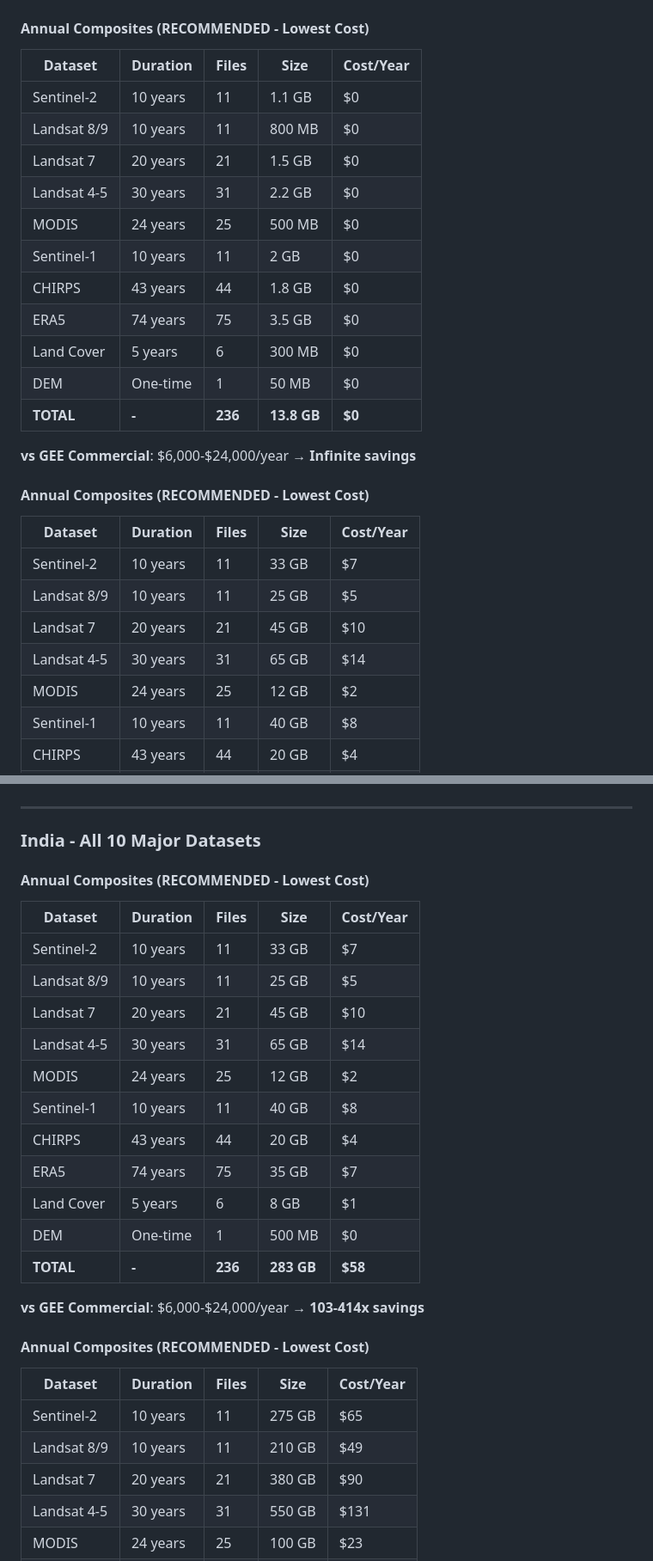
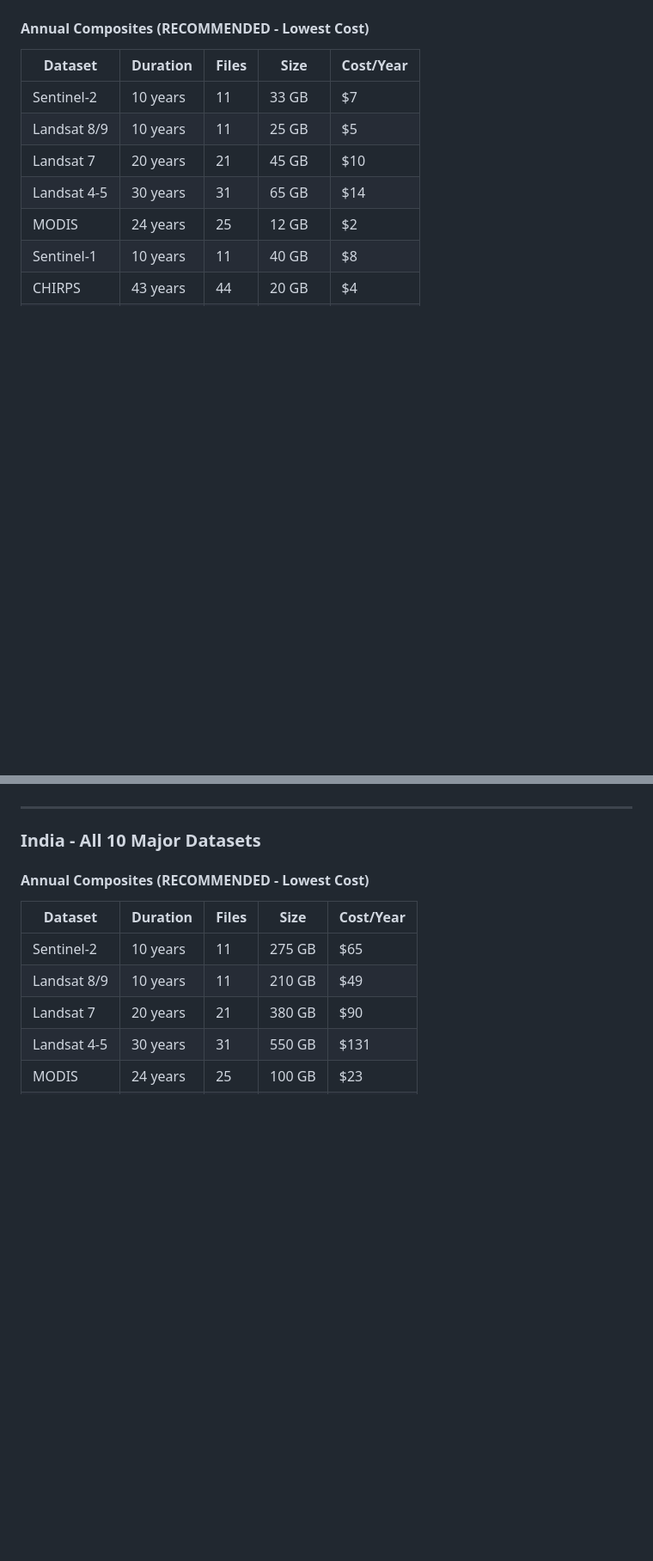
Before and after one commit to VarshaPednekar2005/gee-data-pipeline, a Markdown page: COST_ANALYSIS_SUMMARY.md, 2 parts joined by grey strips. Shown at 86% size. GitHub-like rendering; blank space fills up the shorter version.

Commit message:
corrected

```diff
--- a/COST_ANALYSIS_SUMMARY.md
+++ b/COST_ANALYSIS_SUMMARY.md
@@ -200,24 +200,6 @@ This pipeline provides access to **142+ Google Earth Engine datasets** with **ma
 
 | Dataset | Duration | Files | Size | Cost/Year |
 |---------|----------|-------|------|-----------|
-| Sentinel-2 | 10 years | 11 | 1.1 GB | $0 |
-| Landsat 8/9 | 10 years | 11 | 800 MB | $0 |
-| Landsat 7 | 20 years | 21 | 1.5 GB | $0 |
-| Landsat 4-5 | 30 years | 31 | 2.2 GB | $0 |
-| MODIS | 24 years | 25 | 500 MB | $0 |
-| Sentinel-1 | 10 years | 11 | 2 GB | $0 |
-| CHIRPS | 43 years | 44 | 1.8 GB | $0 |
-| ERA5 | 74 years | 75 | 3.5 GB | $0 |
-| Land Cover | 5 years | 6 | 300 MB | $0 |
-| DEM | One-time | 1 | 50 MB | $0 |
-| **TOTAL** | **-** | **236** | **13.8 GB** | **$0** |
-
-**vs GEE Commercial**: $6,000-$24,000/year → **Infinite savings**
-
-#### Annual Composites (RECOMMENDED - Lowest Cost)
-
-| Dataset | Duration | Files | Size | Cost/Year |
-|---------|----------|-------|------|-----------|
 | Sentinel-2 | 10 years | 11 | 33 GB | $7 |
 | Landsat 8/9 | 10 years | 11 | 25 GB | $5 |
 | Landsat 7 | 20 years | 21 | 45 GB | $10 |
@@ -289,24 +271,6 @@ This pipeline provides access to **142+ Google Earth Engine datasets** with **ma
 ---
 
 ### India - All 10 Major Datasets
-
-#### Annual Composites (RECOMMENDED - Lowest Cost)
-
-| Dataset | Duration | Files | Size | Cost/Year |
-|---------|----------|-------|------|-----------|
-| Sentinel-2 | 10 years | 11 | 33 GB | $7 |
-| Landsat 8/9 | 10 years | 11 | 25 GB | $5 |
-| Landsat 7 | 20 years | 21 | 45 GB | $10 |
-| Landsat 4-5 | 30 years | 31 | 65 GB | $14 |
-| MODIS | 24 years | 25 | 12 GB | $2 |
-| Sentinel-1 | 10 years | 11 | 40 GB | $8 |
-| CHIRPS | 43 years | 44 | 20 GB | $4 |
-| ERA5 | 74 years | 75 | 35 GB | $7 |
-| Land Cover | 5 years | 6 | 8 GB | $1 |
-| DEM | One-time | 1 | 500 MB | $0 |
-| **TOTAL** | **-** | **236** | **283 GB** | **$58** |
-
-**vs GEE Commercial**: $6,000-$24,000/year → **103-414x savings**
 
 #### Annual Composites (RECOMMENDED - Lowest Cost)
 
```
